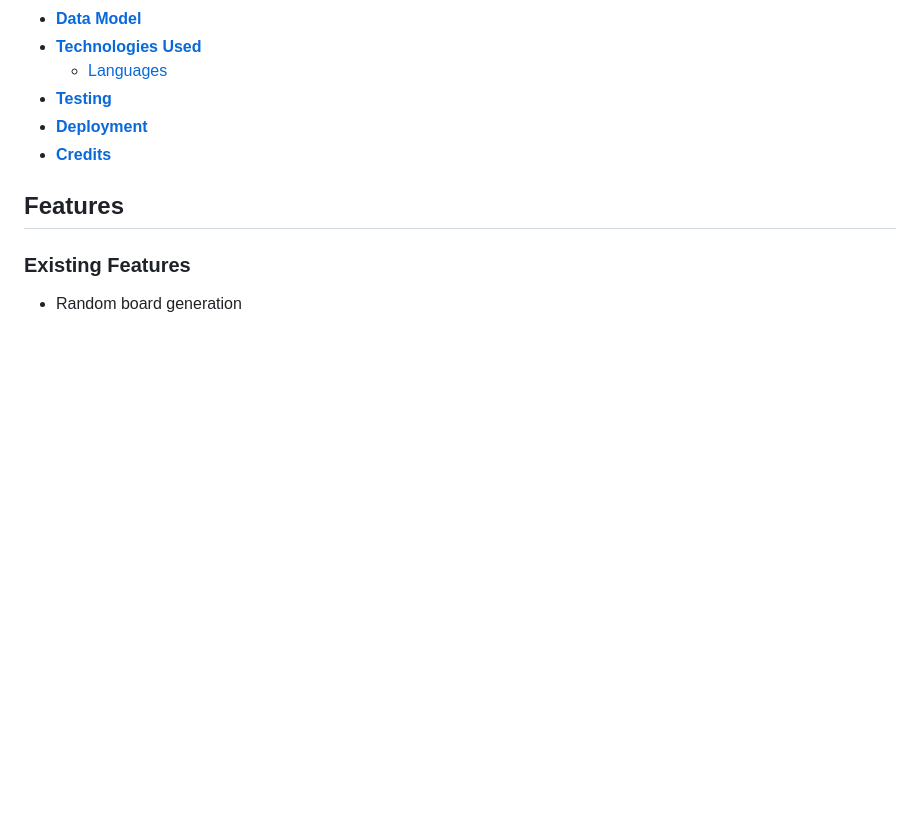
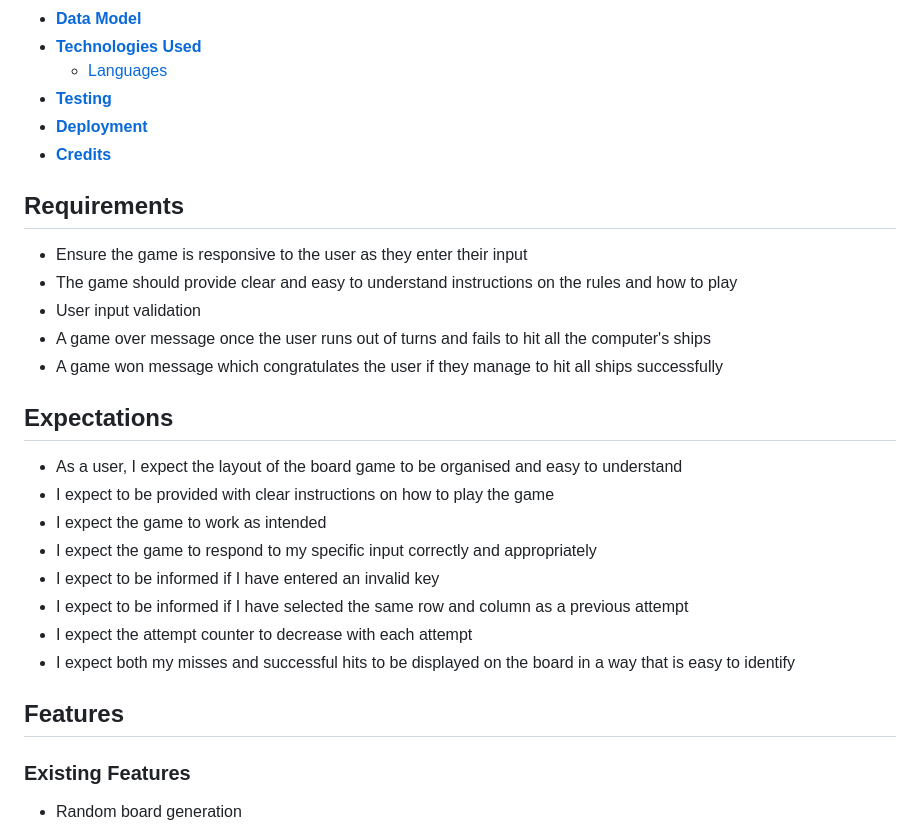
Before and after one commit to Shaf8808/battleships, a Markdown page: README.md, the part around the change. Drawn GitHub-style; blank space fills up the shorter version.

```diff
--- a/README.md
+++ b/README.md
@@ -23,6 +23,25 @@ The player has a total of 10 goes to try and sink all 5 of the hidden ships on t
 * [**Testing**](#testing)
 * [**Deployment**](#deployment)
 * [**Credits**](#credits)
+
+## Requirements
+
+* Ensure the game is responsive to the user as they enter their input
+* The game should provide clear and easy to understand instructions on the rules and how to play
+* User input validation
+* A game over message once the user runs out of turns and fails to hit all the computer's ships
+* A game won message which congratulates the user if they manage to hit all ships successfully
+
+## Expectations
+
+* As a user, I expect the layout of the board game to be organised and easy to understand
+* I expect to be provided with clear instructions on how to play the game
+* I expect the game to work as intended
+* I expect the game to respond to my specific input correctly and appropriately
+* I expect to be informed if I have entered an invalid key
+* I expect to be informed if I have selected the same row and column as a previous attempt
+* I expect the attempt counter to decrease with each attempt
+* I expect both my misses and successful hits to be displayed on the board in a way that is easy to identify
 
 ## Features
 
```
